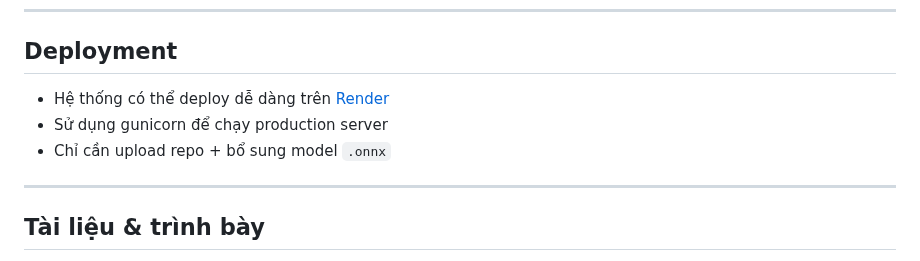
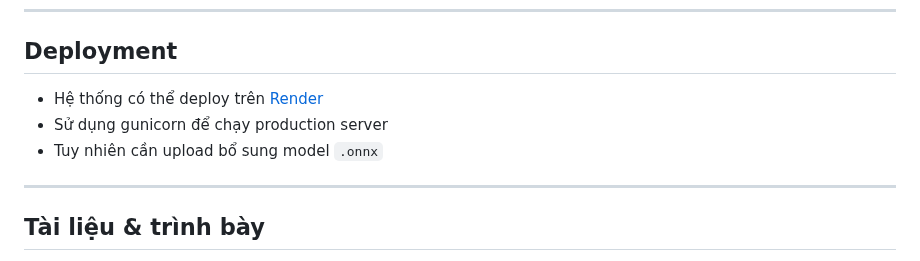
Before and after one commit to Group15N07/Quan_ly_nhan_su_master, a Markdown page: README.md, the part around the change. Rendered like a GitHub page.

```diff
--- a/README.md
+++ b/README.md
@@ -116,9 +116,9 @@ Quan_ly_nhan_su/
 
 ## Deployment
 
-- Hệ thống có thể deploy dễ dàng trên [Render](https://render.com/)
+- Hệ thống có thể deploy trên [Render](https://render.com/)
 - Sử dụng gunicorn để chạy production server
-- Chỉ cần upload repo + bổ sung model `.onnx`
+- Tuy nhiên cần upload bổ sung model `.onnx`
 
 ---
 
```
